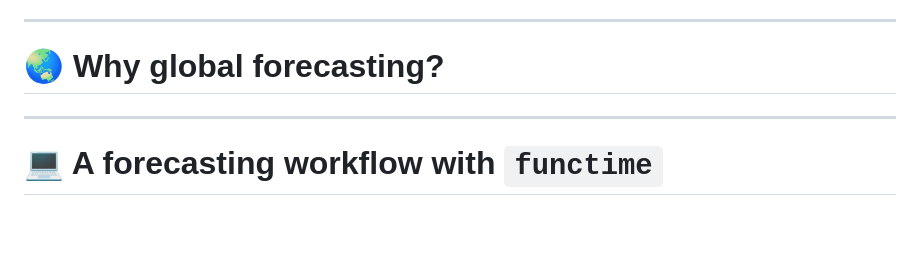
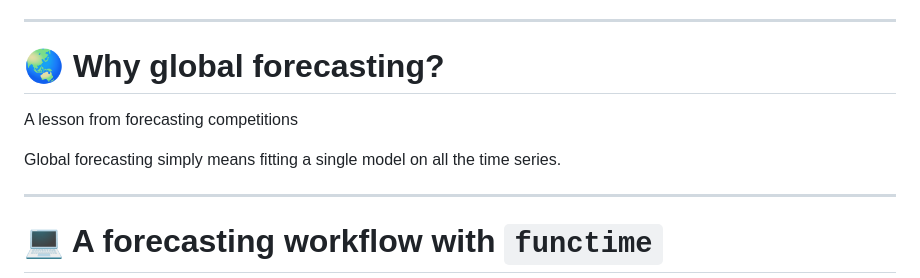
Before and after one commit to baggiponte/pydata-global-2023-functime, a Markdown page: slides.md, the part around the change printed below. Rendered like a GitHub page; blank space fills up the shorter version.

```diff
--- a/slides.md
+++ b/slides.md
@@ -183,6 +183,9 @@ For a more thorough overview, watch [Polars' creator latest talk](https://www.yo
 ---
 
 # 🌏 Why global forecasting?
+A lesson from forecasting competitions
+
+Global forecasting simply means fitting a single model on all the time series.
 
 
 ---
```
Also changed, not shown: other parts of slides.md (+3 -3 lines).
